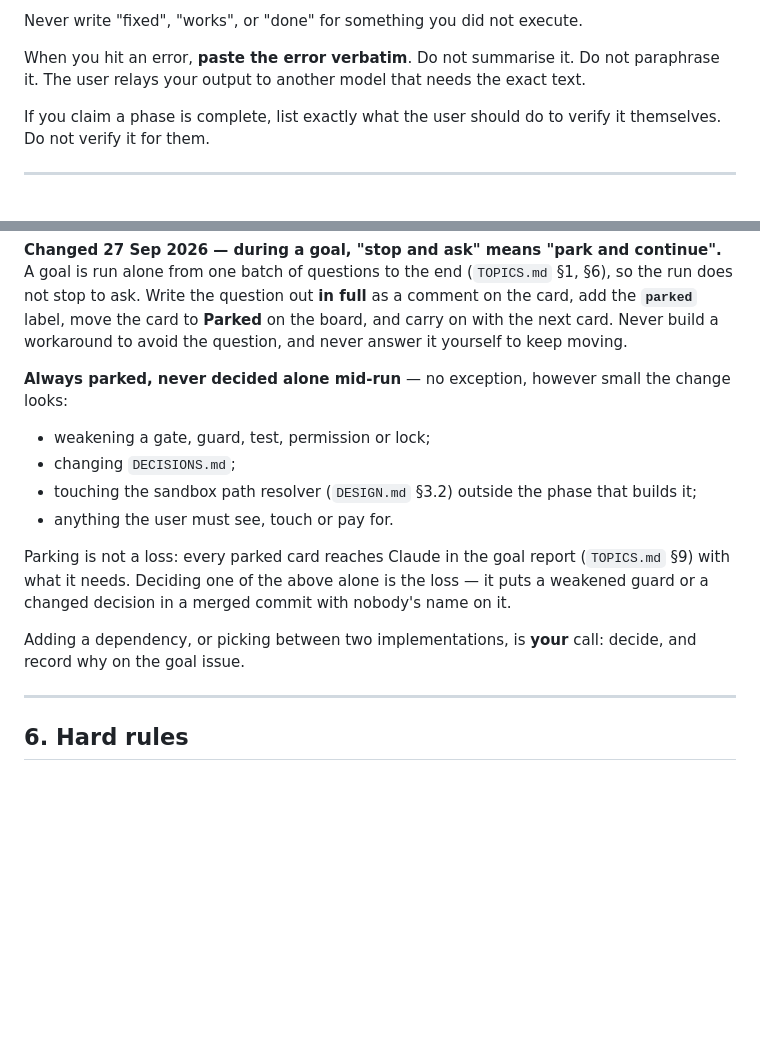
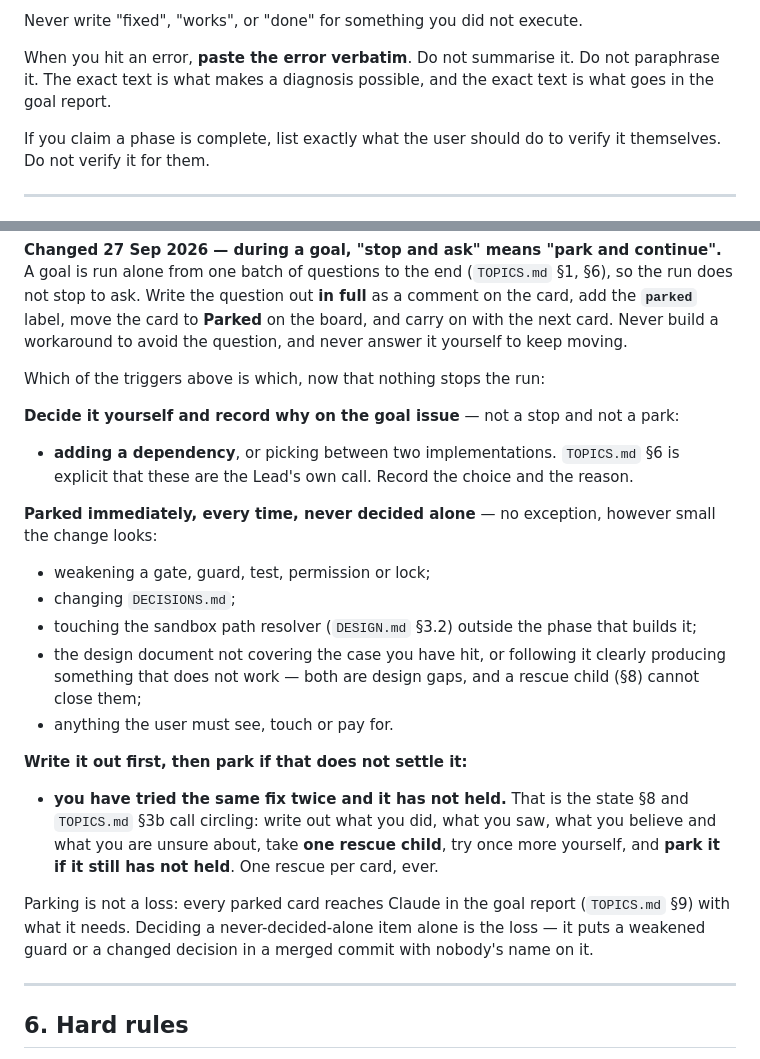
Before and after one commit to ItzMuff1n/atrium, a Markdown page: docs/AGENT-RULES.md, 2 parts joined by grey strips. Drawn GitHub-style; blank space fills up the shorter version.

```diff
--- a/docs/AGENT-RULES.md
+++ b/docs/AGENT-RULES.md
@@ -59,8 +59,8 @@ Every report separates:
 Never write "fixed", "works", or "done" for something you did not execute.
 
 When you hit an error, **paste the error verbatim**. Do not summarise it. Do not
-paraphrase it. The user relays your output to another model that needs the exact
-text.
+paraphrase it. The exact text is what makes a diagnosis possible, and the exact text
+is what goes in the goal report.
 
 If you claim a phase is complete, list exactly what the user should do to verify
 it themselves. Do not verify it for them.
@@ -107,22 +107,36 @@ card, add the **`parked`** label, move the card to **Parked** on the board, and
 on with the next card. Never build a workaround to avoid the question, and never
 answer it yourself to keep moving.
 
-**Always parked, never decided alone mid-run** — no exception, however small the
-change looks:
+Which of the triggers above is which, now that nothing stops the run:
+
+**Decide it yourself and record why on the goal issue** — not a stop and not a park:
+
+- **adding a dependency**, or picking between two implementations. `TOPICS.md` §6 is
+  explicit that these are the Lead's own call. Record the choice and the reason.
+
+**Parked immediately, every time, never decided alone** — no exception, however small
+the change looks:
 
 - weakening a gate, guard, test, permission or lock;
 - changing `DECISIONS.md`;
 - touching the sandbox path resolver (`DESIGN.md` §3.2) outside the phase that
   builds it;
+- the design document not covering the case you have hit, or following it clearly
+  producing something that does not work — both are design gaps, and a rescue child
+  (§8) cannot close them;
 - anything the user must see, touch or pay for.
 
+**Write it out first, then park if that does not settle it:**
+
+- **you have tried the same fix twice and it has not held.** That is the state §8 and
+  `TOPICS.md` §3b call circling: write out what you did, what you saw, what you
+  believe and what you are unsure about, take **one rescue child**, try once more
+  yourself, and **park it if it still has not held**. One rescue per card, ever.
+
 Parking is not a loss: every parked card reaches Claude in the goal report
-(`TOPICS.md` §9) with what it needs. Deciding one of the above alone is the loss —
-it puts a weakened guard or a changed decision in a merged commit with nobody's
+(`TOPICS.md` §9) with what it needs. Deciding a never-decided-alone item alone is the
+loss — it puts a weakened guard or a changed decision in a merged commit with nobody's
 name on it.
-
-Adding a dependency, or picking between two implementations, is **your** call:
-decide, and record why on the goal issue.
 
 ---
 
```
Also changed, not shown: docs/TOPICS.md (+22 -6 lines).
